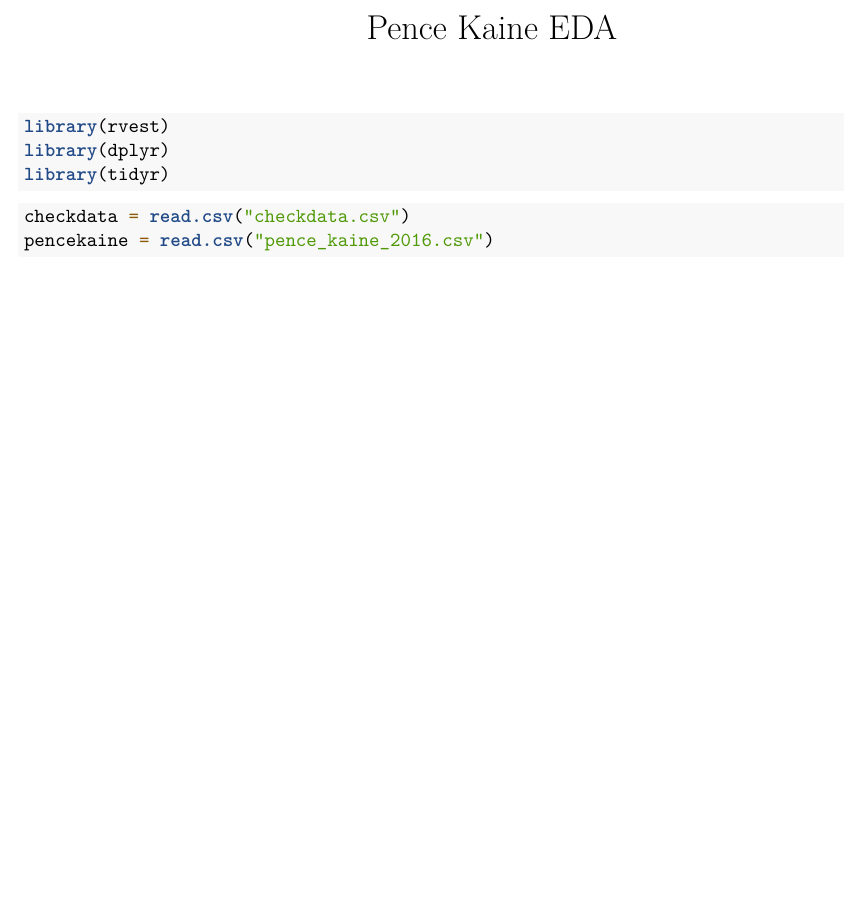
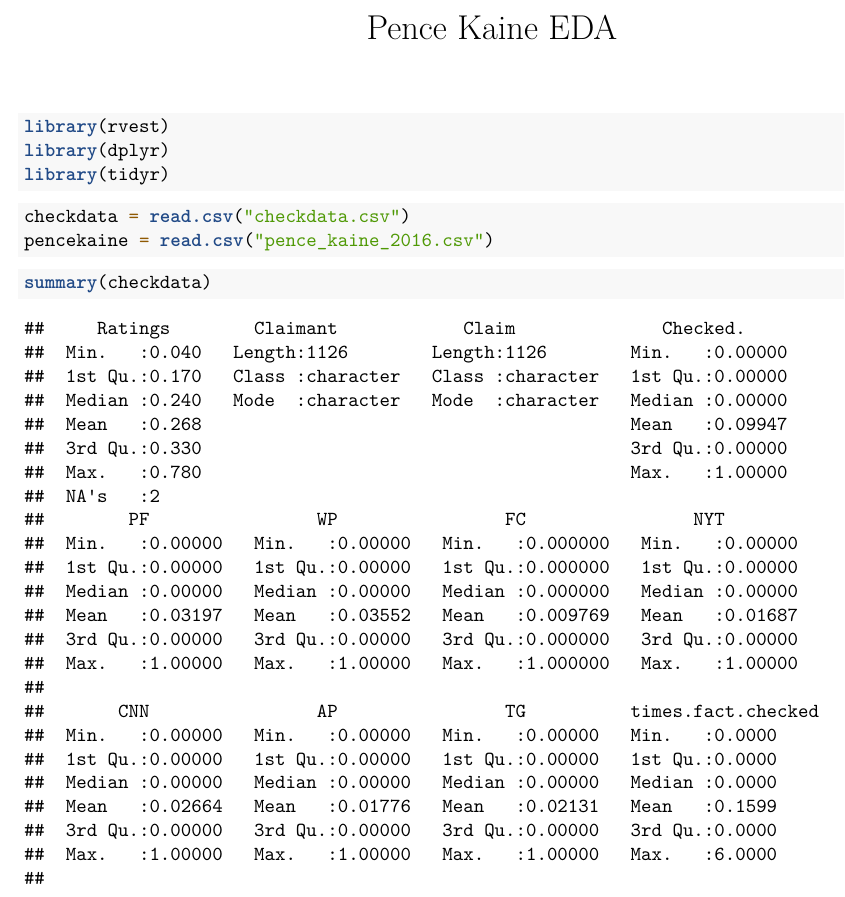
Before and after one commit to sblisscarras/vpdebate_lyingproj, an R Markdown document (Pence Kaine EDA.Rmd): part of the page, cut so that both start at the same text, the shorter picture padded with empty space. Rendered offline with R 4.5, knitr and Pandoc, then LaTeX, with nearby package versions.

````diff
--- a/Pence Kaine EDA.Rmd
+++ b/Pence Kaine EDA.Rmd
@@ -14,3 +14,7 @@
 checkdata = read.csv("checkdata.csv")
 pencekaine = read.csv("pence_kaine_2016.csv")
 ```
+
+```{r}
+summary(checkdata)
+```
````
Also changed, not shown: data/checkdata.csv (renamed from checkdata.csv), data/crowdsourced.csv (renamed from crowdsourced.csv), data/groundtruth.csv (renamed from groundtruth.csv), data/pence_kaine_2016.csv (renamed from pence_kaine_2016.csv), data/rom_ob.csv (renamed from rom_ob.csv), 1 other file.
